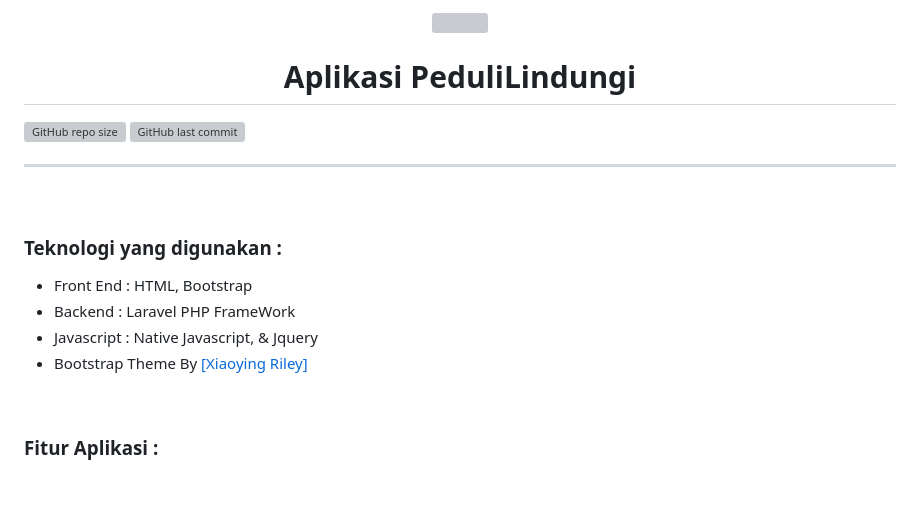
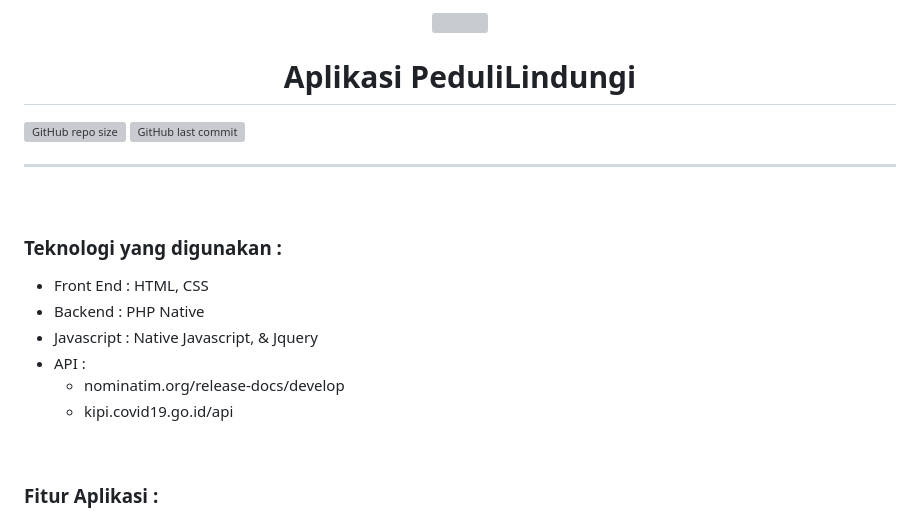
Before and after one commit to Arielanaskar/app_peduli_lindungi, a Markdown page: readme.md, the part around one of its changes. GitHub-like rendering; blank space fills up the shorter version; grey boxes are pictures that could not be loaded.

```diff
--- a/readme.md
+++ b/readme.md
@@ -15,10 +15,16 @@
 <br/>
 <h3>Teknologi yang digunakan :</h3>
 <ul>
-<li>Front End : HTML, Bootstrap</li>
-<li>Backend : Laravel PHP FrameWork</li>
+<li>Front End : HTML, CSS</li>
+<li>Backend : PHP Native</li>
 <li>Javascript : Native Javascript, & Jquery</li>
-<li>Bootstrap Theme By <a href='https://themes.3rdwavemedia.com/'>[Xiaoying Riley]</a></li>
+<li>
+    API :
+    <ul>
+        <li> nominatim.org/release-docs/develop </li>
+        <li> kipi.covid19.go.id/api </li>
+    </ul>
+</li>
 </ul>
 <br/>
 <h3>Fitur Aplikasi :</h3>
```
Also changed, not shown: other parts of readme.md (+1 -1 lines).
